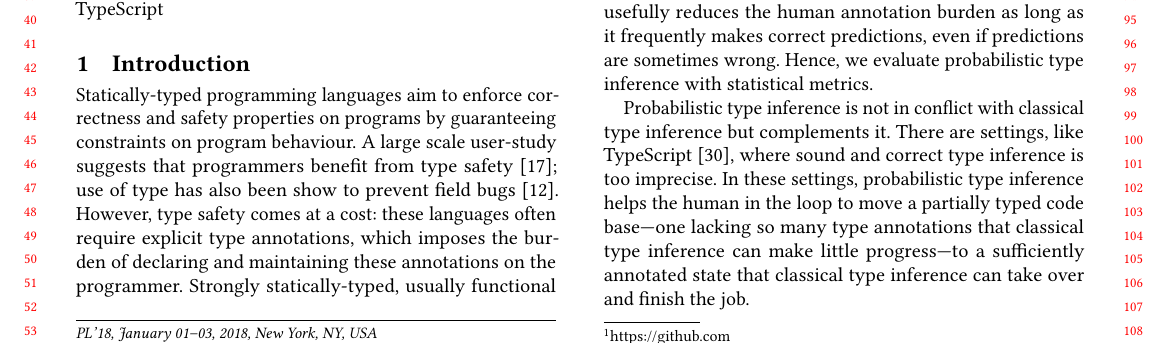
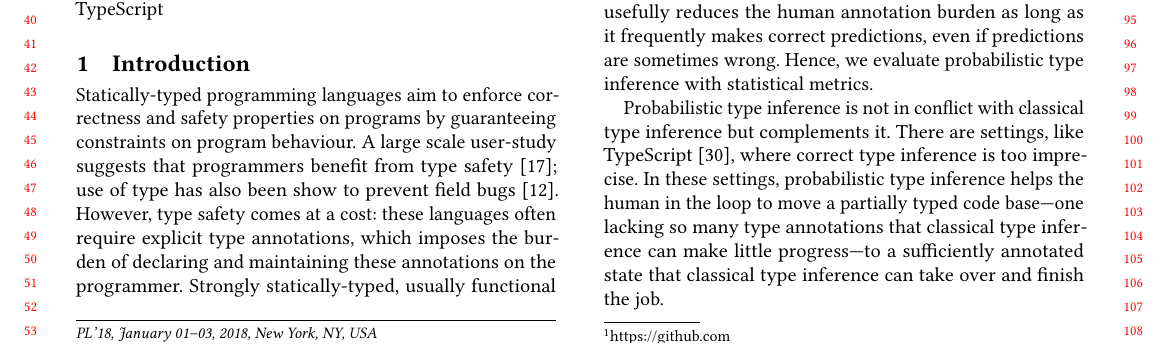
Before and after one commit to eirenevp/opttyper-paper, a LaTeX paper (main.tex): part of page 1 of 14, cut so that both start at the same text. Compiled offline with pdfLaTeX.

Commit message:
Minor Update

```diff
--- a/main.tex
+++ b/main.tex
@@ -414,7 +414,7 @@ as long as it frequently makes correct predictions, even if predictions are some
 Hence, we evaluate probabilistic type inference with statistical metrics.
 
 Probabilistic type inference is not in conflict with classical type inference but complements it.
-There are settings, like TypeScript~\cite{typescript}, where sound and correct type inference is too imprecise.
+There are settings, like TypeScript~\cite{typescript}, where correct type inference is too imprecise.
 In these settings, probabilistic type inference helps the human in the loop to move a
 partially typed code base---one lacking so many type annotations that classical type inference
 can make little progress---to a sufficiently annotated state that classical type inference can take over and finish the job.
```
